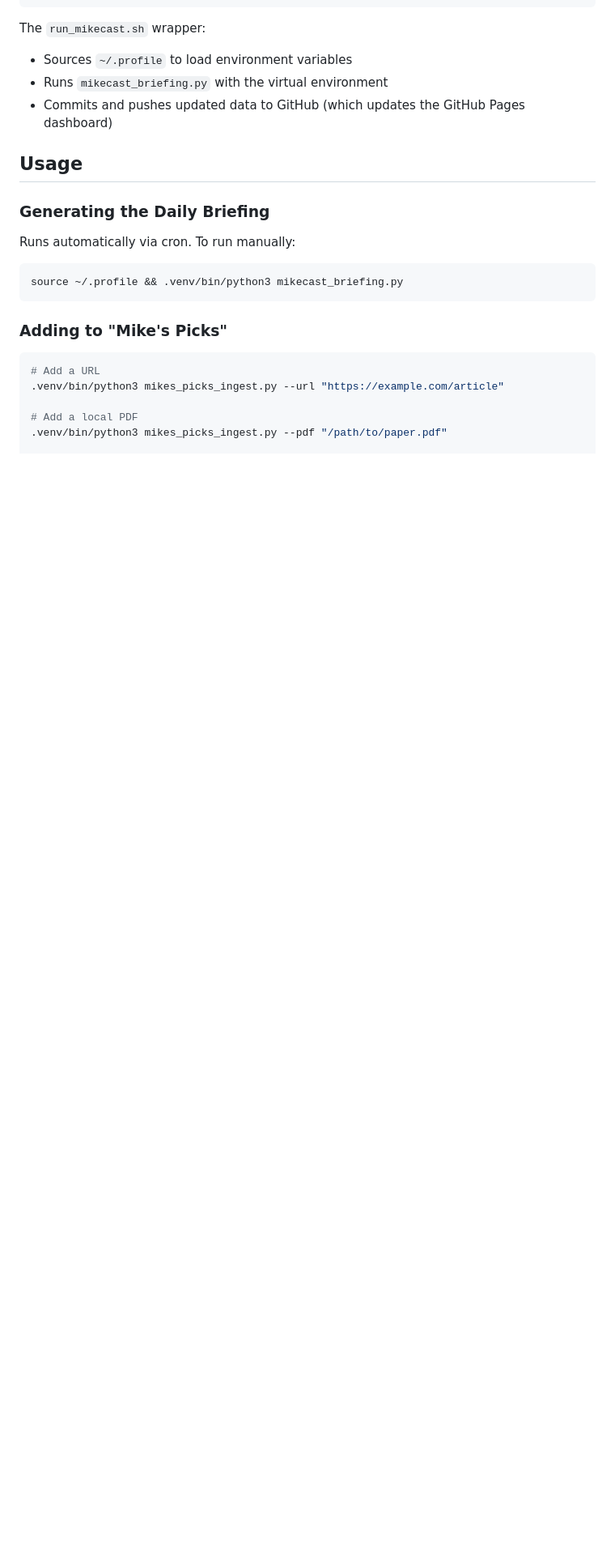
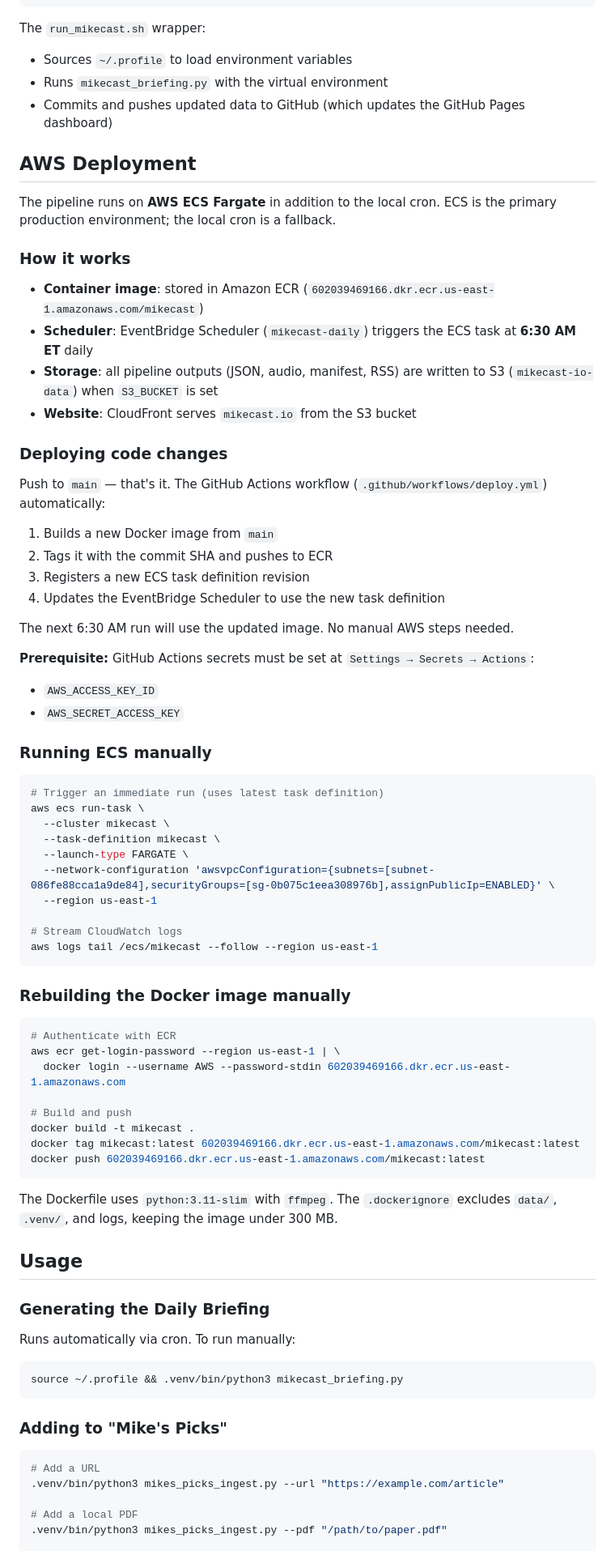
Before and after one commit to schwim23/mikecast, a Markdown page: README.md, the part around the change. Shown at 81% size. Drawn GitHub-style; blank space fills up the shorter version.

Commit message:
Document AWS deployment workflow and Docker image update process
Co-Authored-By: Claude Sonnet 4.6 <noreply@anthropic.com>

````diff
--- a/README.md
+++ b/README.md
@@ -224,6 +224,62 @@ The `run_mikecast.sh` wrapper:
 - Runs `mikecast_briefing.py` with the virtual environment
 - Commits and pushes updated data to GitHub (which updates the GitHub Pages dashboard)
 
+## AWS Deployment
+
+The pipeline runs on **AWS ECS Fargate** in addition to the local cron. ECS is the primary production environment; the local cron is a fallback.
+
+### How it works
+
+- **Container image**: stored in Amazon ECR (`602039469166.dkr.ecr.us-east-1.amazonaws.com/mikecast`)
+- **Scheduler**: EventBridge Scheduler (`mikecast-daily`) triggers the ECS task at **6:30 AM ET** daily
+- **Storage**: all pipeline outputs (JSON, audio, manifest, RSS) are written to S3 (`mikecast-io-data`) when `S3_BUCKET` is set
+- **Website**: CloudFront serves `mikecast.io` from the S3 bucket
+
+### Deploying code changes
+
+Push to `main` — that's it. The GitHub Actions workflow (`.github/workflows/deploy.yml`) automatically:
+
+1. Builds a new Docker image from `main`
+2. Tags it with the commit SHA and pushes to ECR
+3. Registers a new ECS task definition revision
+4. Updates the EventBridge Scheduler to use the new task definition
+
+The next 6:30 AM run will use the updated image. No manual AWS steps needed.
+
+**Prerequisite:** GitHub Actions secrets must be set at `Settings → Secrets → Actions`:
+- `AWS_ACCESS_KEY_ID`
+- `AWS_SECRET_ACCESS_KEY`
+
+### Running ECS manually
+
+```bash
+# Trigger an immediate run (uses latest task definition)
+aws ecs run-task \
+  --cluster mikecast \
+  --task-definition mikecast \
+  --launch-type FARGATE \
+  --network-configuration 'awsvpcConfiguration={subnets=[subnet-086fe88cca1a9de84],securityGroups=[sg-0b075c1eea308976b],assignPublicIp=ENABLED}' \
+  --region us-east-1
+
+# Stream CloudWatch logs
+aws logs tail /ecs/mikecast --follow --region us-east-1
+```
+
+### Rebuilding the Docker image manually
+
+```bash
+# Authenticate with ECR
+aws ecr get-login-password --region us-east-1 | \
+  docker login --username AWS --password-stdin 602039469166.dkr.ecr.us-east-1.amazonaws.com
+
+# Build and push
+docker build -t mikecast .
+docker tag mikecast:latest 602039469166.dkr.ecr.us-east-1.amazonaws.com/mikecast:latest
+docker push 602039469166.dkr.ecr.us-east-1.amazonaws.com/mikecast:latest
+```
+
+The Dockerfile uses `python:3.11-slim` with `ffmpeg`. The `.dockerignore` excludes `data/`, `.venv/`, and logs, keeping the image under 300 MB.
+
 ## Usage
 
 ### Generating the Daily Briefing
````
Also changed, not shown: CLAUDE.md (+56 -0 lines).
